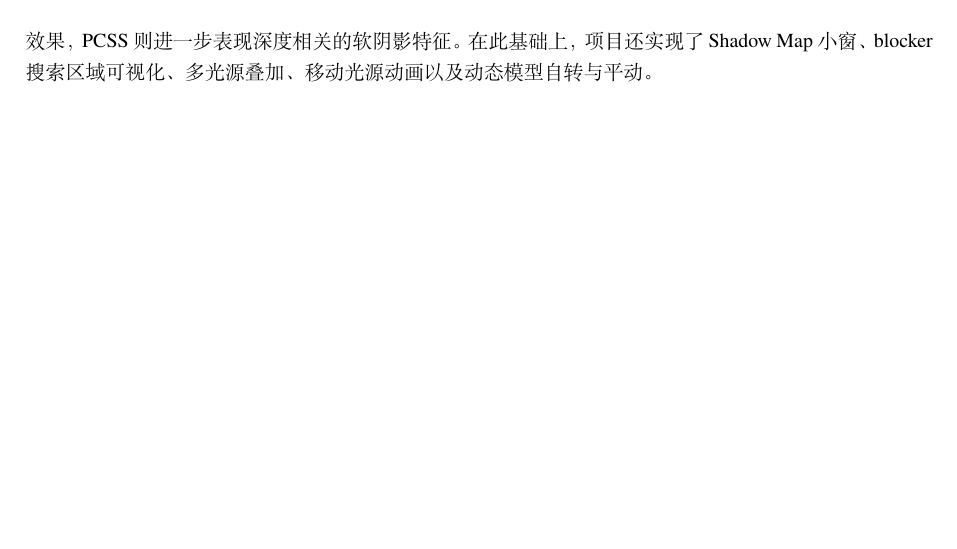
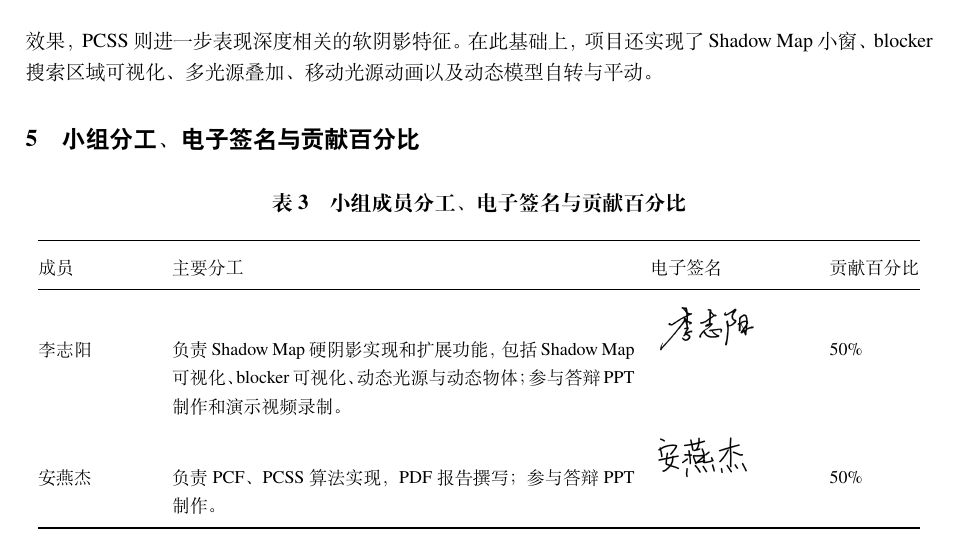
Before and after one commit to sjtuayj/RealtimeShadow, a LaTeX document (main.tex): part of page 7 of 7, cut so that both start at the same text, the shorter picture padded with empty space. Compiled offline with XeLaTeX.

Commit message:
Update report and README submission docs

```diff
--- a/main.tex
+++ b/main.tex
@@ -250,4 +250,28 @@ PCSS & 半影随深度变化，更接近面积光 & 开销较大，参数敏感
 
 实验结果说明，Shadow Map、PCF 和 PCSS 三种方法均已在当前场景中完成，可通过 dat.gui 下拉菜单在运行时直接切换，无需修改 shader 或刷新页面。硬阴影用于展示基本遮挡关系，PCF 提供稳定的软化效果，PCSS 则进一步表现深度相关的软阴影特征。在此基础上，项目还实现了 Shadow Map 小窗、blocker 搜索区域可视化、多光源叠加、移动光源动画以及动态模型自转与平动。
 
+\section{小组分工、电子签名与贡献百分比}
+
+\begin{table}[htbp]
+\centering
+\caption{小组成员分工、电子签名与贡献百分比}
+\small
+\renewcommand{\arraystretch}{1.35}
+\setlength{\tabcolsep}{4pt}
+\begin{tabular}{@{}p{0.13\linewidth}p{0.51\linewidth}p{0.18\linewidth}p{0.10\linewidth}@{}}
+\toprule
+成员 & 主要分工 & 电子签名 & 贡献百分比 \\
+\midrule
+李志阳 &
+负责 Shadow Map 硬阴影实现和扩展功能，包括 Shadow Map 可视化、blocker 可视化、动态光源与动态物体；参与答辩 PPT 制作和演示视频录制。 &
+\includegraphics[height=1.05cm,keepaspectratio]{signature_lizhiyang.png} &
+50\% \\
+安燕杰 &
+负责 PCF、PCSS 算法实现，PDF 报告撰写；参与答辩 PPT 制作。 &
+\includegraphics[height=1.05cm,keepaspectratio]{signature_anyanjie.png} &
+50\% \\
+\bottomrule
+\end{tabular}
+\end{table}
+
 \end{document}
```
Also changed, not shown: README.md, images/signature_anyanjie.png (added), images/signature_lizhiyang.png (added), 2 other files.
